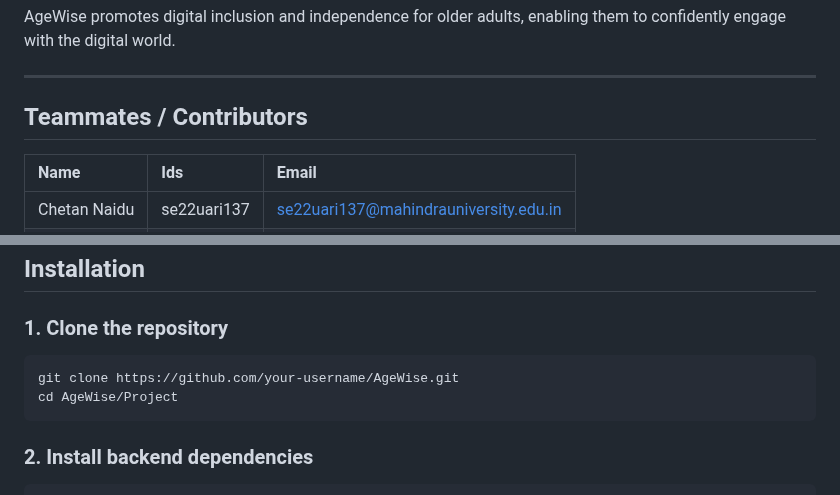
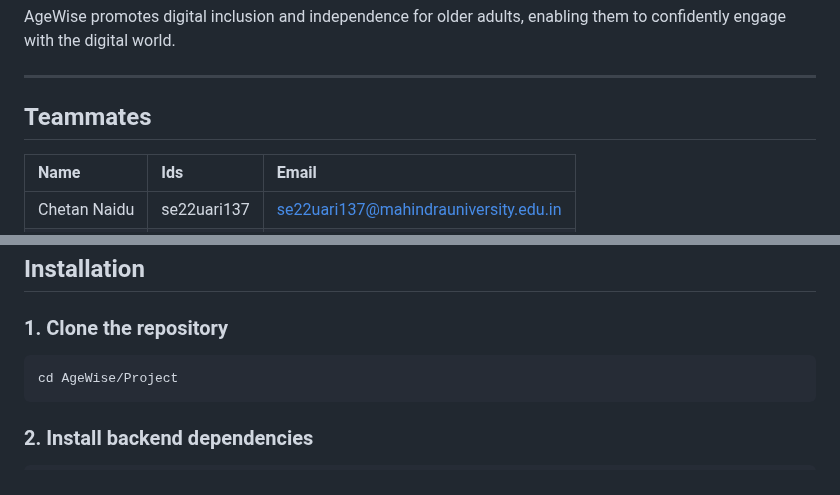
Before and after one commit to sivamani2004/AgeWise, a Markdown page: README.md, 2 parts joined by grey strips. Drawn GitHub-style.

````diff
--- a/README.md
+++ b/README.md
@@ -20,7 +20,7 @@ AgeWise promotes digital inclusion and independence for older adults, enabling t
 
 ---
 
-## Teammates / Contributors
+## Teammates
 
 | Name         | Ids         | Email                                |
 |:-------------|:------------|:-------------------------------------|
@@ -72,7 +72,6 @@ Ensure the following tools are installed:
 ### 1. Clone the repository
 
 ```bash
-git clone https://github.com/your-username/AgeWise.git
 cd AgeWise/Project
 ```
 
````
